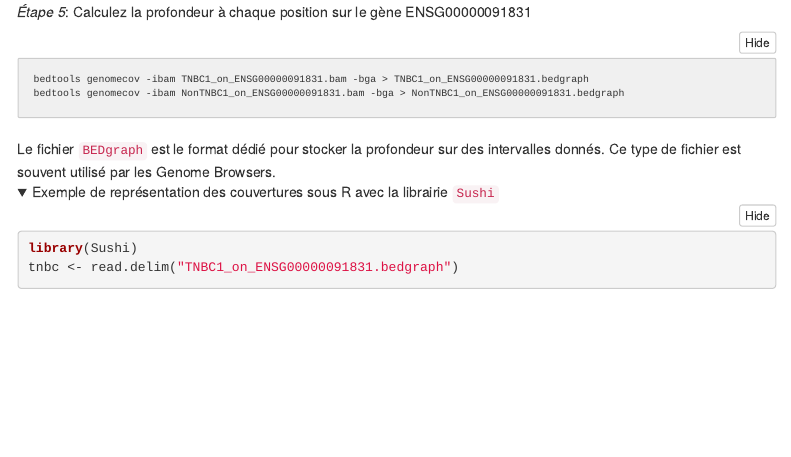
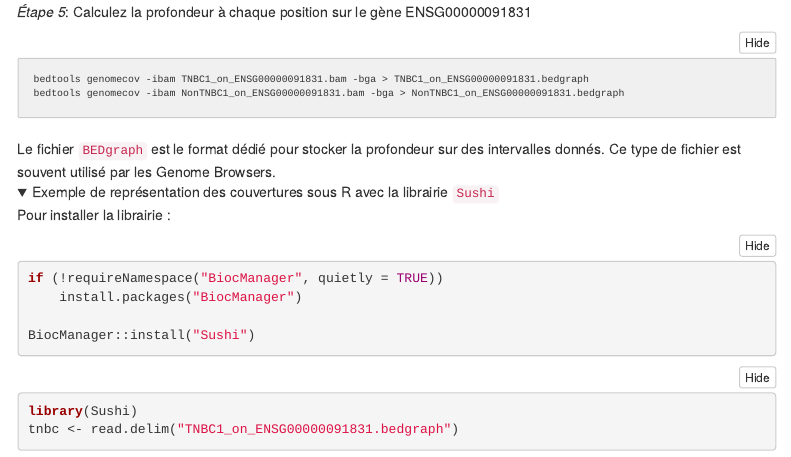
Before and after one commit to DU-Bii/module-5-Methodes-Outils, an R Markdown document (seance4/document.Rmd): the page in a window 1100 px wide, from 11300 px down. Rendered offline with R 4.5, knitr and Pandoc, with nearby package versions; folded parts are opened; some code elsewhere in the file could not run offline; menus at the side of the page are left out.

Commit message:
seance 4 install sushi

````diff
--- a/seance4/document.Rmd
+++ b/seance4/document.Rmd
@@ -561,6 +561,15 @@ Le fichier `BEDgraph` est le format dédié pour stocker la profondeur sur des i
 
 <summary>Exemple de représentation des couvertures sous R avec la librairie `Sushi`</summary>
 
+Pour installer la librairie :
+
+```{r, eval=FALSE}
+if (!requireNamespace("BiocManager", quietly = TRUE))
+    install.packages("BiocManager")
+
+BiocManager::install("Sushi")
+```
+
 ```{r, eval=TRUE, message=FALSE}
 library(Sushi)
 tnbc <- read.delim("TNBC1_on_ENSG00000091831.bedgraph")
````
Also changed, not shown: seance4/document.html.
